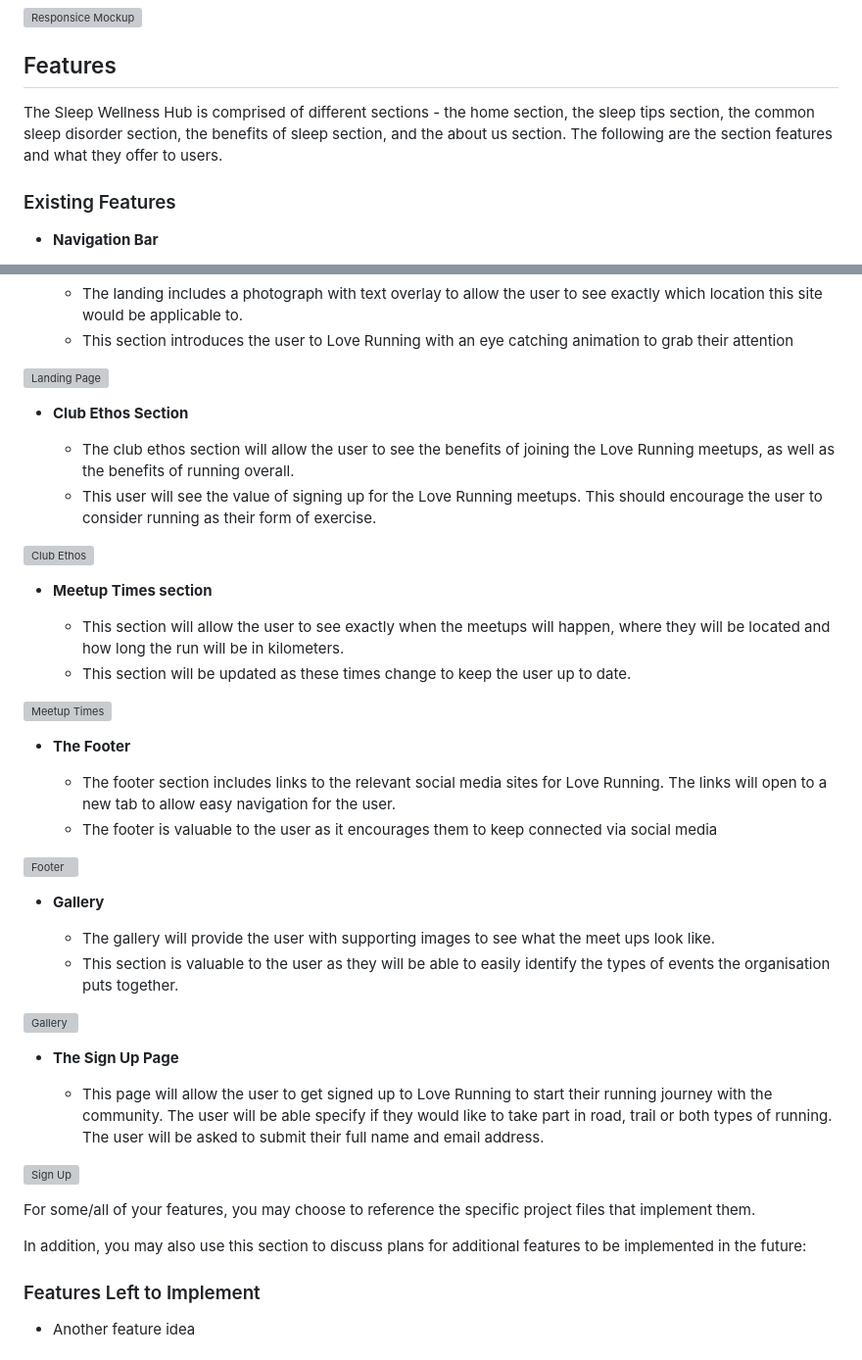
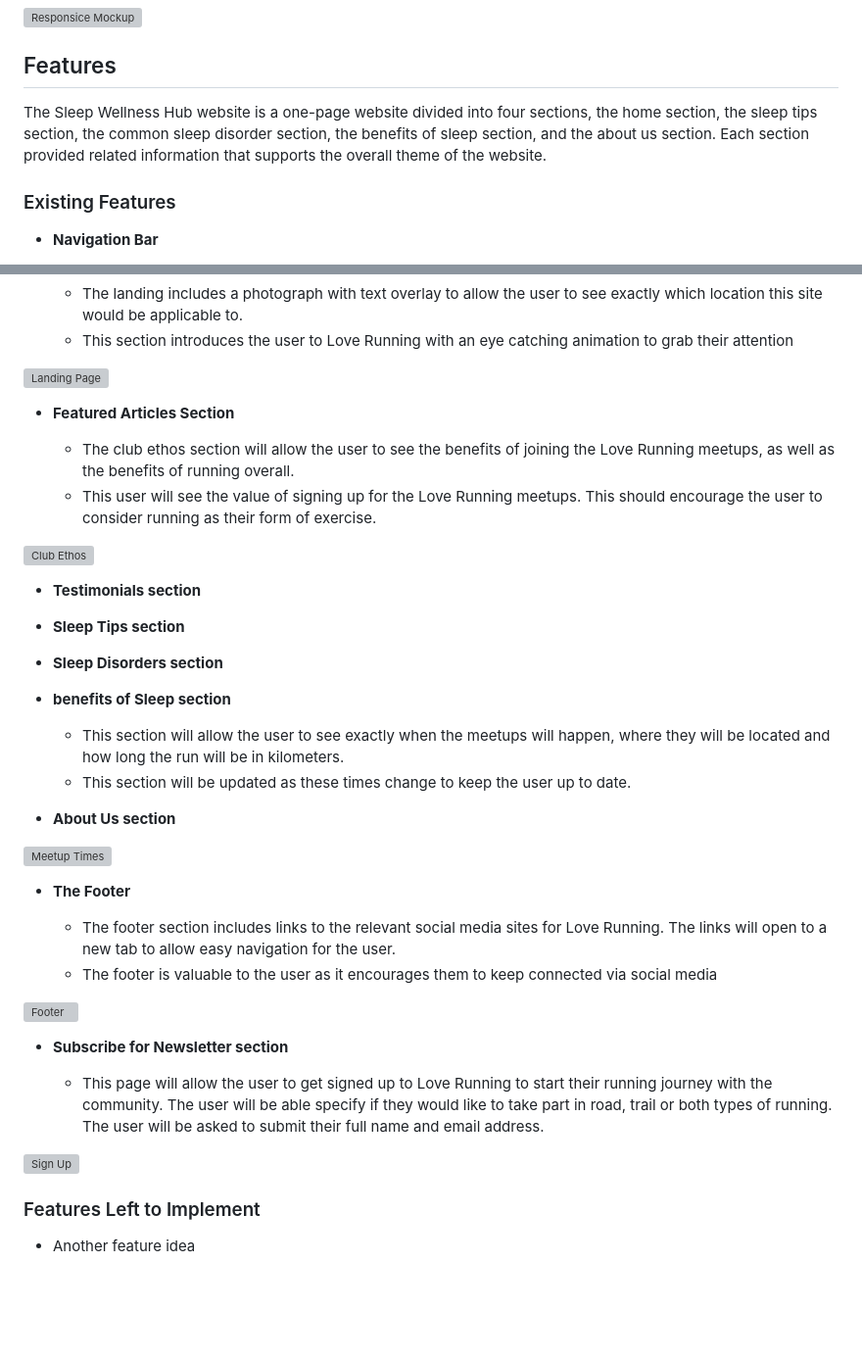
Before and after one commit to JoeMburu/sleep-wellness-hub, a Markdown page: README.md, 2 parts joined by grey strips. Shown at 98% size. Drawn GitHub-style; blank space fills up the shorter version; grey boxes are pictures that could not be loaded.

```diff
--- a/README.md
+++ b/README.md
@@ -9,7 +9,7 @@ Sleep Wellness Hub is a website that serves as a guide to better sleep for peopl
 
 ## Features
 
-The Sleep Wellness Hub is comprised of different sections - the home section, the sleep tips section, the common sleep disorder section, the benefits of sleep section, and the about us section. The following are the section features and what they offer to users.
+The Sleep Wellness Hub website is a one-page website divided into four sections, the home section, the sleep tips section, the common sleep disorder section, the benefits of sleep section, and the about us section. Each section provided related information that supports the overall theme of the website.
 ### Existing Features
 
 - __Navigation Bar__
@@ -26,17 +26,34 @@ The Sleep Wellness Hub is comprised of different sections - the home section, th
 
 ![Landing Page](https://github.com/lucyrush/readme-template/blob/master/media/love_running_landing.png)
 
-- __Club Ethos Section__
+- __Featured Articles Section__
 
   - The club ethos section will allow the user to see the benefits of joining the Love Running meetups, as well as the benefits of running overall.
   - This user will see the value of signing up for the Love Running meetups. This should encourage the user to consider running as their form of exercise.
 
 ![Club Ethos](https://github.com/lucyrush/readme-template/blob/master/media/love_running_ethos.png)
 
-- __Meetup Times section__
+- __Testimonials section__
+
+
+
+
+- __Sleep Tips section__
+
+
+
+
+- __Sleep Disorders section__
+
+
+
+- __benefits of Sleep section__
 
   - This section will allow the user to see exactly when the meetups will happen, where they will be located and how long the run will be in kilometers.
   - This section will be updated as these times change to keep the user up to date.
+
+
+- __About Us section__
 
 ![Meetup Times](https://github.com/lucyrush/readme-template/blob/master/media/love_running_times.png)
 
@@ -47,22 +64,12 @@ The Sleep Wellness Hub is comprised of different sections - the home section, th
 
 ![Footer](https://github.com/lucyrush/readme-template/blob/master/media/love_running_footer.png)
 
-- __Gallery__
-
-  - The gallery will provide the user with supporting images to see what the meet ups look like.
-  - This section is valuable to the user as they will be able to easily identify the types of events the organisation puts together.
-
-![Gallery](https://github.com/lucyrush/readme-template/blob/master/media/love_running_gallery.png)
-
-- __The Sign Up Page__
+- __Subscribe for Newsletter section__
 
   - This page will allow the user to get signed up to Love Running to start their running journey with the community. The user will be able specify if they would like to take part in road, trail or both types of running. The user will be asked to submit their full name and email address.
 
 ![Sign Up](https://github.com/lucyrush/readme-template/blob/master/media/love_running_signup.png)
 
-For some/all of your features, you may choose to reference the specific project files that implement them.
-
-In addition, you may also use this section to discuss plans for additional features to be implemented in the future:
 
 ### Features Left to Implement
 
```
